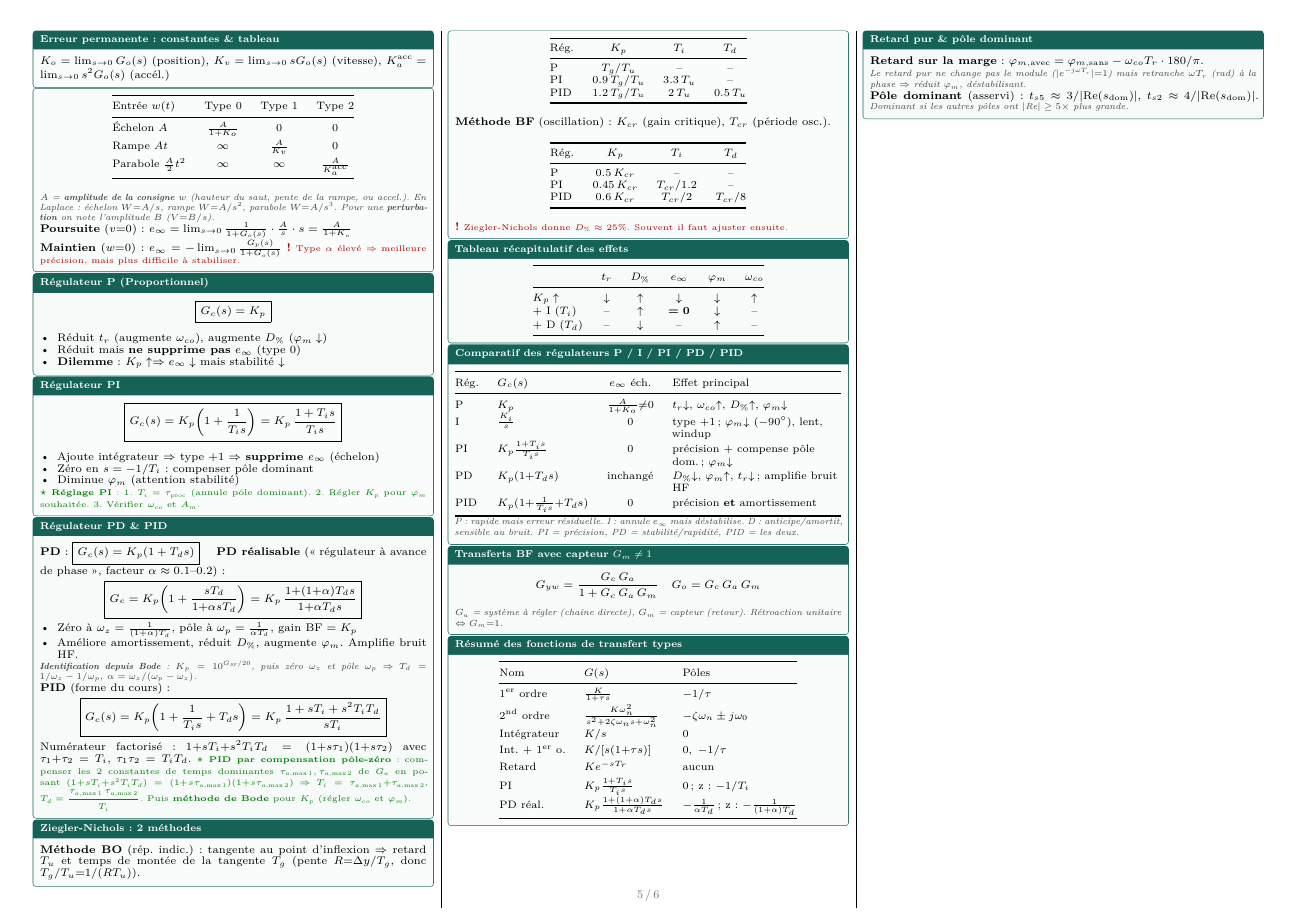
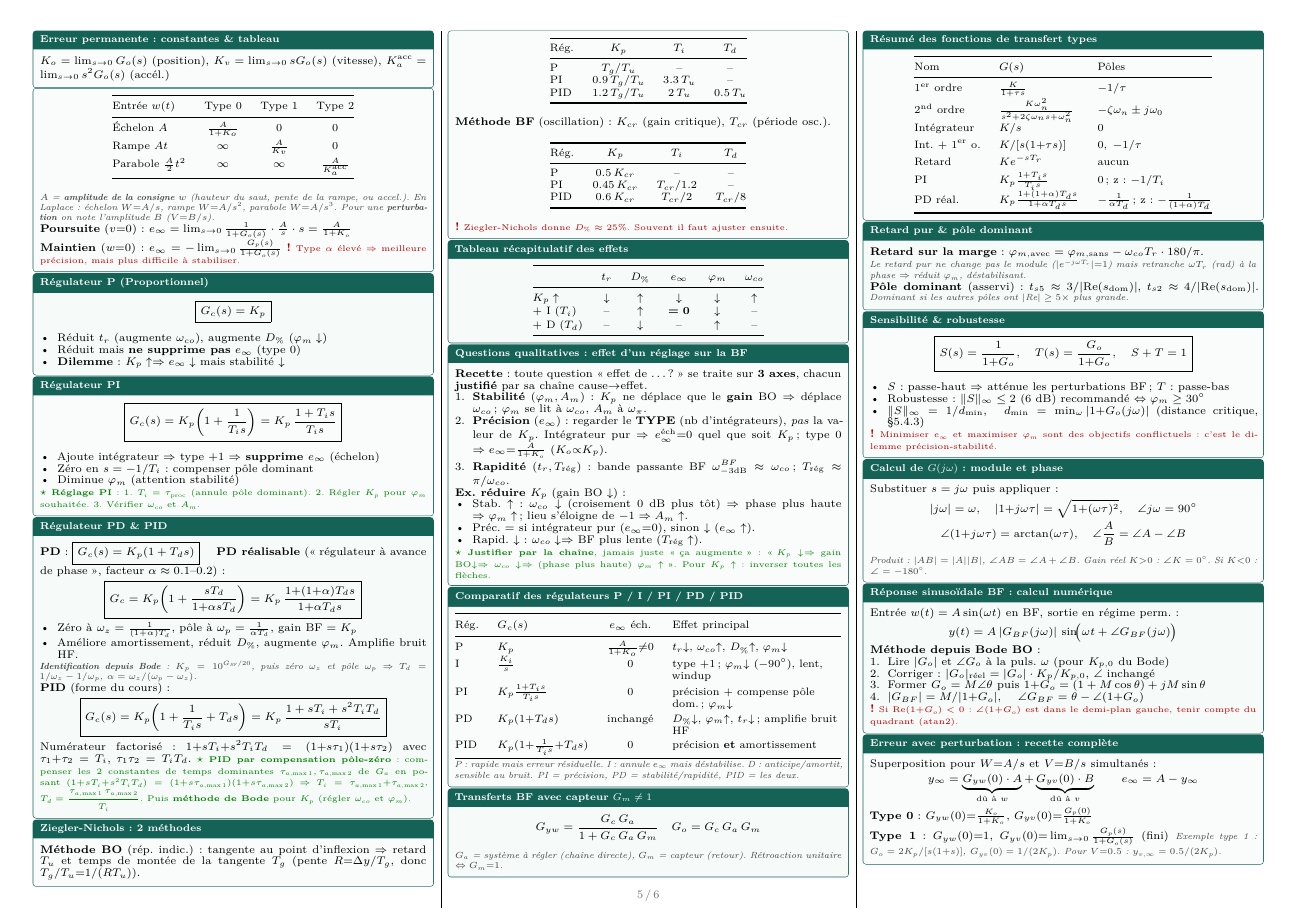
Before and after one commit to tom-berthoud/regulformulaire, a LaTeX document (main.tex, which reads chapitre6.tex): page 5 of 6. Compiled offline with pdfLaTeX.

Commit message:
ajout d'une case pour question sur le fonctionnement et effet

```diff
--- a/chapitre6.tex
+++ b/chapitre6.tex
@@ -141,6 +141,22 @@ $+$ D ($T_d$) & -- & $\downarrow$ & -- & $\uparrow$ & -- \\
 \bottomrule
 \end{tabular}
 \end{center}
+\end{tcolorbox}
+
+\begin{tcolorbox}[colback=ch6teal!2,colframe=ch6teal!80!black,title={Questions qualitatives : effet d'un r\'eglage sur la BF}]
+\textbf{Recette} : toute question \og effet de \dots\ ? \fg{} se traite sur \textbf{3 axes}, chacun \textbf{justifi\'e} par sa cha\^ine cause$\to$effet.
+\begin{enumerate}\setlength\itemsep{0pt}
+  \item \textbf{Stabilit\'e} ($\varphi_m, A_m$) : $K_p$ ne d\'eplace que le \textbf{gain} BO $\Rightarrow$ d\'eplace $\omega_{co}$ ; $\varphi_m$ se lit \`a $\omega_{co}$, $A_m$ \`a $\omega_\pi$.
+  \item \textbf{Pr\'ecision} ($e_\infty$) : regarder le \textbf{TYPE} (nb d'int\'egrateurs), \emph{pas} la valeur de $K_p$. Int\'egrateur pur $\Rightarrow e_\infty^{\text{\'ech}}{=}0$ quel que soit $K_p$ ; type 0 $\Rightarrow e_\infty{=}\frac{A}{1+K_o}$ ($K_o{\propto}K_p$).
+  \item \textbf{Rapidit\'e} ($t_r, T_{\text{r\'eg}}$) : bande passante BF $\omega_{-3\text{dB}}^{BF}\approx\omega_{co}$ ; $T_{\text{r\'eg}}\approx\pi/\omega_{co}$.
+\end{enumerate}
+\textbf{Ex. r\'eduire $K_p$} (gain BO $\downarrow$) :
+\begin{itemize}\setlength\itemsep{0pt}
+  \item Stab. \textbf{$\uparrow$} : $\omega_{co}\downarrow$ (croisement 0~dB plus t\^ot) $\Rightarrow$ phase plus haute $\Rightarrow \varphi_m\uparrow$ ; lieu s'\'eloigne de $-1 \Rightarrow A_m\uparrow$.
+  \item Pr\'ec. \textbf{$=$} si int\'egrateur pur ($e_\infty{=}0$), sinon \textbf{$\downarrow$} ($e_\infty\uparrow$).
+  \item Rapid. \textbf{$\downarrow$} : $\omega_{co}\downarrow \Rightarrow$ BF plus lente ($T_{\text{r\'eg}}\uparrow$).
+\end{itemize}
+\astuce{\textbf{Justifier par la cha\^ine}, jamais juste \og \c{c}a augmente \fg{} : \og $K_p\downarrow \Rightarrow$ gain BO$\downarrow \Rightarrow \omega_{co}\downarrow \Rightarrow$ (phase plus haute) $\varphi_m\uparrow$ \fg{}. Pour $K_p\uparrow$ : inverser toutes les fl\`eches.}
 \end{tcolorbox}
 
 \begin{tcolorbox}[colback=ch6teal!2,colframe=ch6teal!80!black,title={Comparatif des r\'egulateurs P / I / PI / PD / PID}]
```
